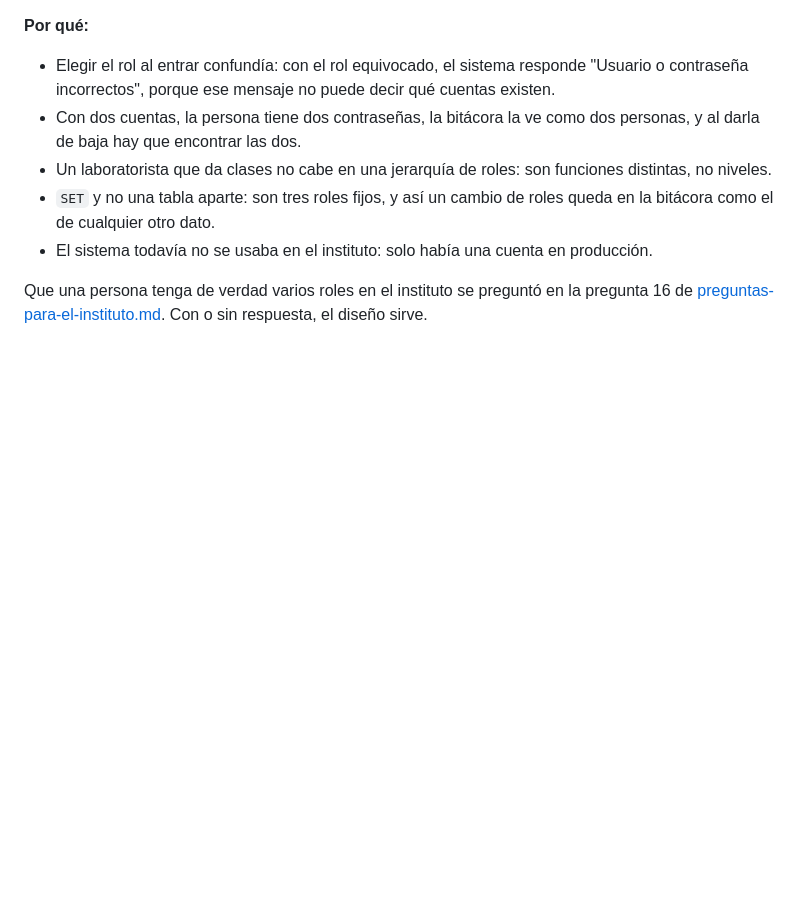
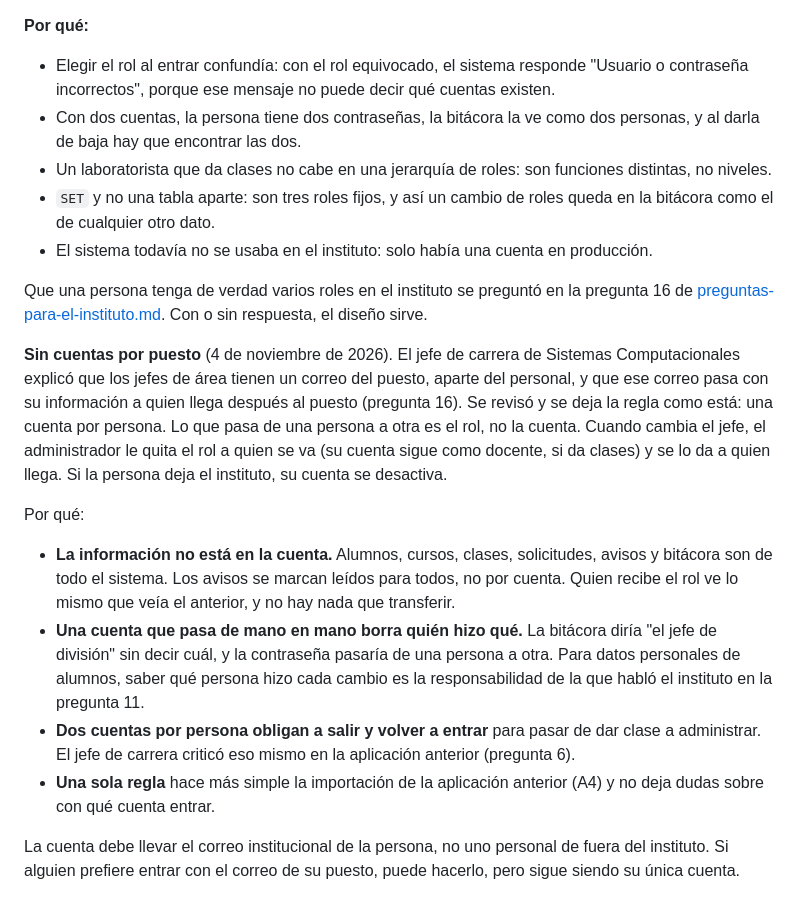
Before and after one commit to wasabi1867/sistema_asistencias, a Markdown page: docs/decisiones.md, the part around the change. Drawn GitHub-style; blank space fills up the shorter version.

Commit message:
Mantener una cuenta por persona aunque el puesto tenga su correo
Co-Authored-By: Claude Opus 5.5 <noreply@anthropic.com>

```diff
--- a/docs/decisiones.md
+++ b/docs/decisiones.md
@@ -225,3 +225,13 @@ Los detalles:
 - El sistema todavía no se usaba en el instituto: solo había una cuenta en producción.
 
 Que una persona tenga de verdad varios roles en el instituto se preguntó en la pregunta 16 de [preguntas-para-el-instituto.md](preguntas-para-el-instituto.md). Con o sin respuesta, el diseño sirve.
+
+**Sin cuentas por puesto** (4 de noviembre de 2026). El jefe de carrera de Sistemas Computacionales explicó que los jefes de área tienen un correo del puesto, aparte del personal, y que ese correo pasa con su información a quien llega después al puesto (pregunta 16). Se revisó y se deja la regla como está: una cuenta por persona. Lo que pasa de una persona a otra es el rol, no la cuenta. Cuando cambia el jefe, el administrador le quita el rol a quien se va (su cuenta sigue como docente, si da clases) y se lo da a quien llega. Si la persona deja el instituto, su cuenta se desactiva.
+
+Por qué:
+- **La información no está en la cuenta.** Alumnos, cursos, clases, solicitudes, avisos y bitácora son de todo el sistema. Los avisos se marcan leídos para todos, no por cuenta. Quien recibe el rol ve lo mismo que veía el anterior, y no hay nada que transferir.
+- **Una cuenta que pasa de mano en mano borra quién hizo qué.** La bitácora diría "el jefe de división" sin decir cuál, y la contraseña pasaría de una persona a otra. Para datos personales de alumnos, saber qué persona hizo cada cambio es la responsabilidad de la que habló el instituto en la pregunta 11.
+- **Dos cuentas por persona obligan a salir y volver a entrar** para pasar de dar clase a administrar. El jefe de carrera criticó eso mismo en la aplicación anterior (pregunta 6).
+- **Una sola regla** hace más simple la importación de la aplicación anterior (A4) y no deja dudas sobre con qué cuenta entrar.
+
+La cuenta debe llevar el correo institucional de la persona, no uno personal de fuera del instituto. Si alguien prefiere entrar con el correo de su puesto, puede hacerlo, pero sigue siendo su única cuenta.
```
Also changed, not shown: docs/preguntas-para-el-instituto.md (+2 -2 lines).
